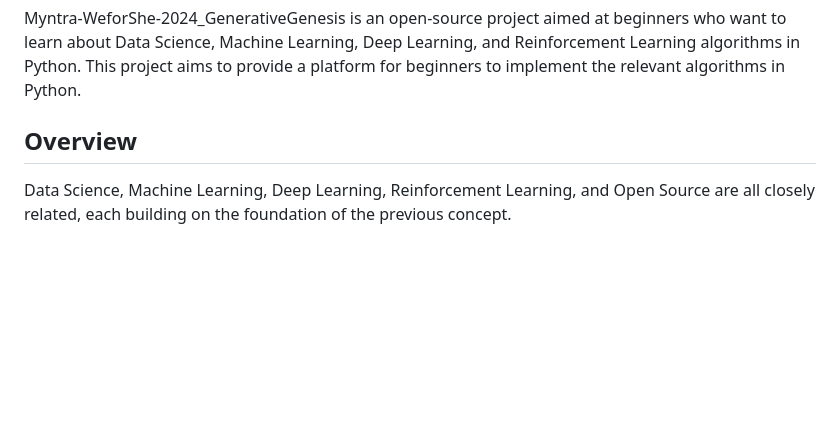
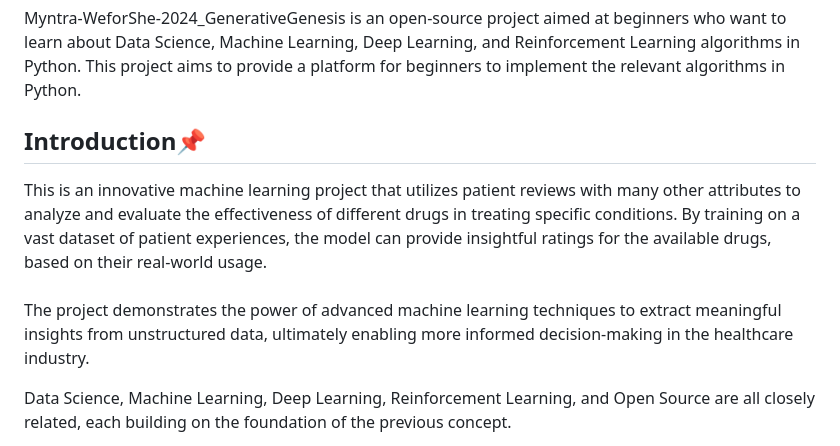
Before and after one commit to sahaycodes/Myntra-HackerRamp-WeforShe-2024_GenerativeGenesis, a Markdown page: README.md, the part around the change. GitHub-like rendering; blank space fills up the shorter version.

```diff
--- a/README.md
+++ b/README.md
@@ -22,7 +22,14 @@
   </div>
 Myntra-WeforShe-2024_GenerativeGenesis is an open-source project aimed at beginners who want to learn about Data Science, Machine Learning, Deep Learning, and Reinforcement Learning algorithms in Python. This project aims to provide a platform for beginners to implement the relevant algorithms in Python.
 
-## Overview
+<!-- --------------------------------------------------------------------------------------------------------------------------------------------------------- -->
+
+<h2>Introduction📌</h2>
+
+This is an innovative machine learning project that utilizes patient reviews with many other attributes to analyze and evaluate the effectiveness of different drugs in treating specific conditions. By training on a vast dataset of patient experiences, the model can provide insightful ratings for the available drugs, based on their real-world usage.<br><br>
+The project demonstrates the power of advanced machine learning techniques to extract meaningful insights from unstructured data, ultimately enabling more informed decision-making in the healthcare industry.
+
+<!-- --------------------------------------------------------------------------------------------------------------------------------------------------------- -->
 
 Data Science, Machine Learning, Deep Learning, Reinforcement Learning, and Open Source are all closely related, each building on the foundation of the previous concept.
 
```
